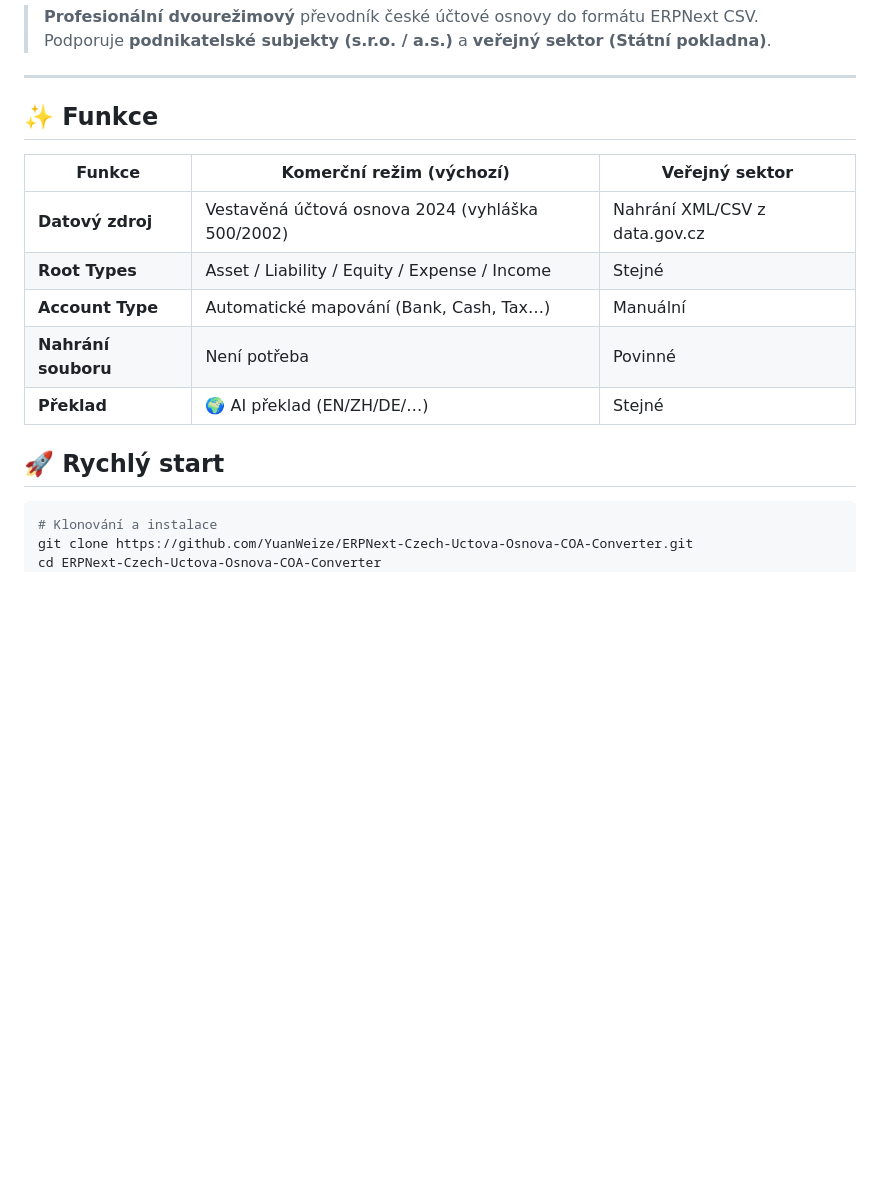
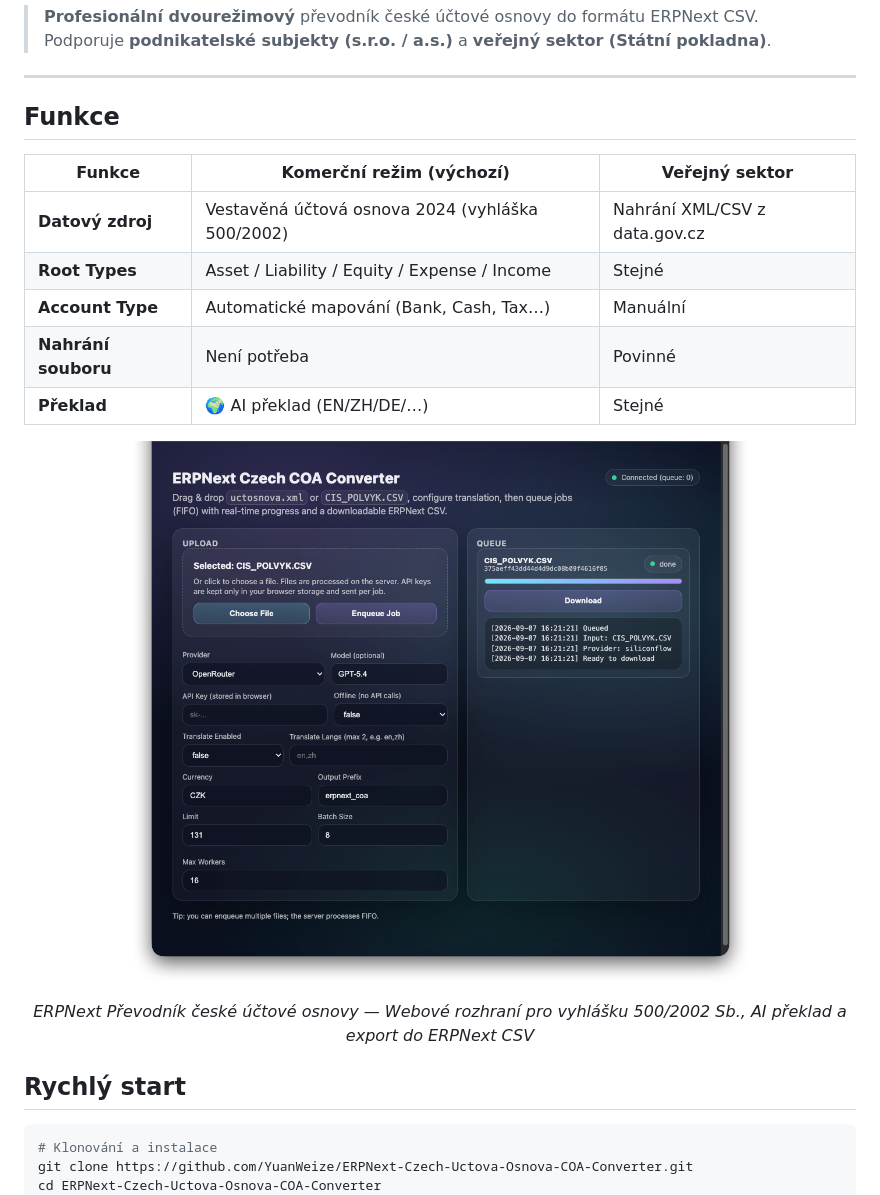
Before and after one commit to yuanweize/ERPNext-Czech-Uctova-Osnova-COA-Converter, a Markdown page: README.cs.md, the part around the change printed below. GitHub-like rendering; pictures changed too: assets/webui_preview.png (added); blank space fills up the shorter version.

````diff
--- a/README.cs.md
+++ b/README.cs.md
@@ -7,7 +7,7 @@
 
 ---
 
-## ✨ Funkce
+## Funkce
 
 | Funkce | Komerční režim (výchozí) | Veřejný sektor |
 |---|---|---|
@@ -17,7 +17,12 @@
 | **Nahrání souboru** | Není potřeba | Povinné |
 | **Překlad** | 🌍 AI překlad (EN/ZH/DE/…) | Stejné |
 
-## 🚀 Rychlý start
+<div align="center">
+  <img src="assets/webui_preview.png" width="850" alt="ERPNext Převodník české účtové osnovy Webové rozhraní">
+  <p><em>ERPNext Převodník české účtové osnovy — Webové rozhraní pro vyhlášku 500/2002 Sb., AI překlad a export do ERPNext CSV</em></p>
+</div>
+
+## Rychlý start
 
 ```bash
 # Klonování a instalace
````
Also changed, not shown: other parts of README.cs.md (+4 -4 lines), README.md (+12 -7 lines), README.zh.md (+11 -6 lines).
